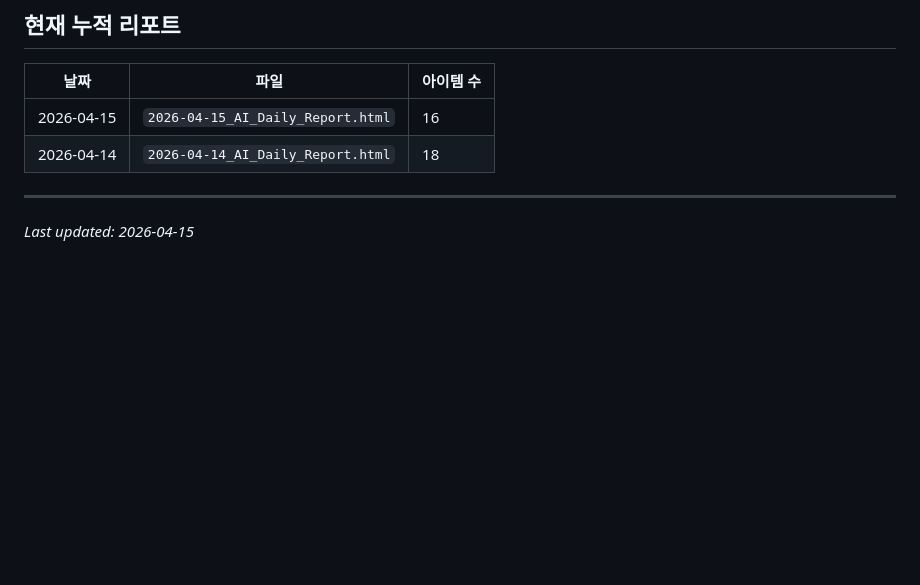
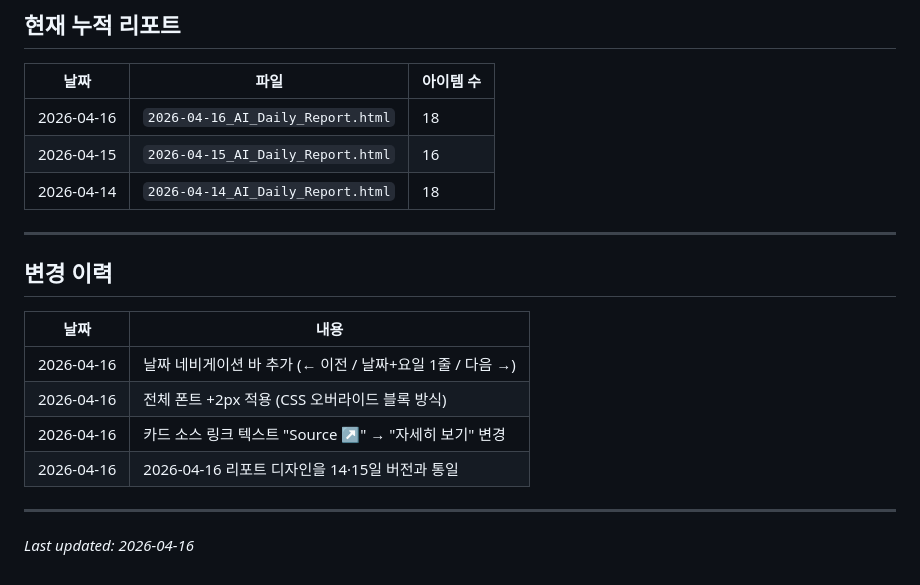
Before and after one commit to JungJune-Kim/AI-Daily-Reports, a Markdown page: handoff.md, the part around one of its changes. Rendered like a GitHub page; blank space fills up the shorter version.

```diff
--- a/handoff.md
+++ b/handoff.md
@@ -170,9 +255,21 @@ window.AI_REPORTS = [
 
 | 날짜 | 파일 | 아이템 수 |
 |---|---|---|
+| 2026-04-16 | `2026-04-16_AI_Daily_Report.html` | 18 |
 | 2026-04-15 | `2026-04-15_AI_Daily_Report.html` | 16 |
 | 2026-04-14 | `2026-04-14_AI_Daily_Report.html` | 18 |
 
 ---
 
-*Last updated: 2026-04-15*
+## 변경 이력
+
+| 날짜 | 내용 |
+|---|---|
+| 2026-04-16 | 날짜 네비게이션 바 추가 (← 이전 / 날짜+요일 1줄 / 다음 →) |
+| 2026-04-16 | 전체 폰트 +2px 적용 (CSS 오버라이드 블록 방식) |
+| 2026-04-16 | 카드 소스 링크 텍스트 "Source ↗" → "자세히 보기" 변경 |
+| 2026-04-16 | 2026-04-16 리포트 디자인을 14·15일 버전과 통일 |
+
+---
+
+*Last updated: 2026-04-16*
```
Also changed, not shown: other parts of handoff.md (+125 -40 lines).
